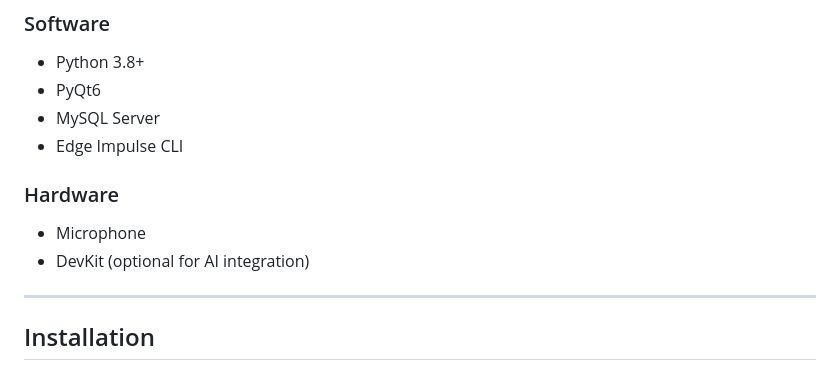
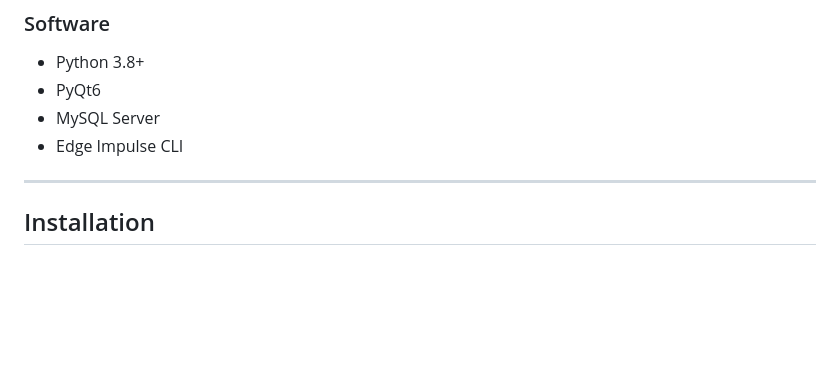
Before and after one commit to mauldevrinz/TUGAS-SPS-NO.2-KELAS-3B, a Markdown page: README.md, the part around the change. GitHub-like rendering; blank space fills up the shorter version.

```diff
--- a/README.md
+++ b/README.md
@@ -30,10 +30,6 @@ Teknik Instrumentasi - Institut Teknologi Sepuluh Nopember
 - PyQt6
 - MySQL Server
 - Edge Impulse CLI
-
-### Hardware
-- Microphone
--  DevKit (optional for AI integration)
 
 ---
 
```
